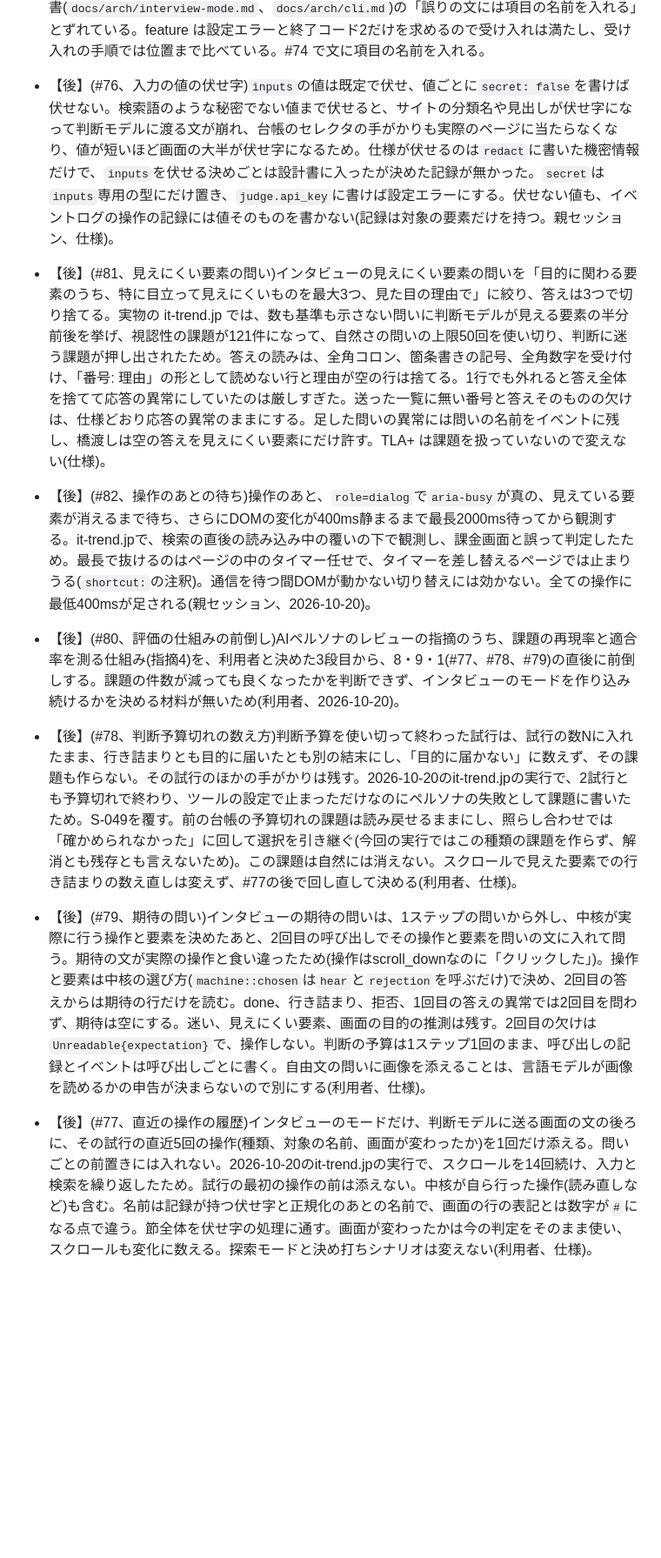
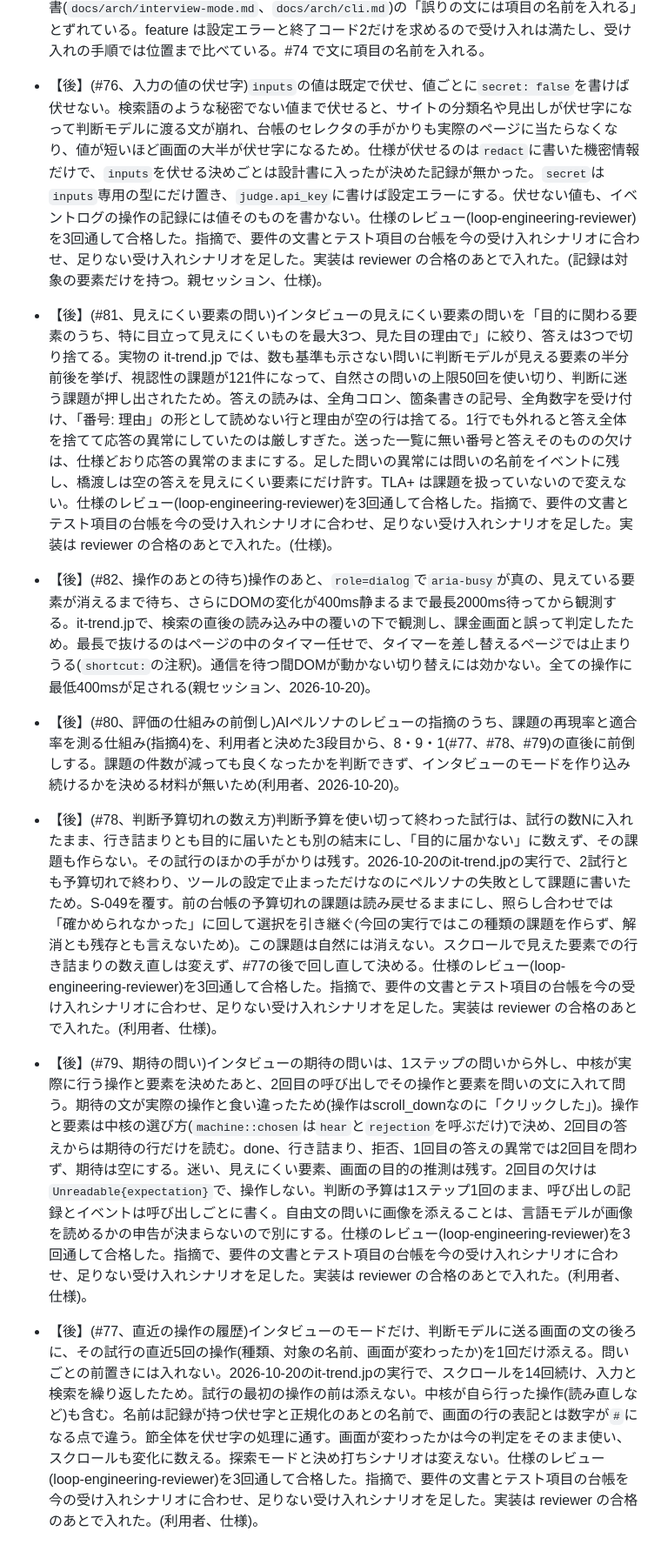
Before and after one commit to Hakkadaikon/webqa-explorer, a Markdown page: tasks/decisions.md, the part around the change. Shown at 87% size. Drawn GitHub-style; blank space fills up the shorter version.

Commit message:
docs(tasks): 仕様のレビューの結果を決めたことに添え、型の欄を直す
#76、#77、#78、#79、#81の決定に、仕様のレビューを3回通して合格
したことを添える。要件の文書の型の欄を要件の数に合わせ、イベント
ログに値を書かないことの確かめ方を台帳に書く。

Co-Authored-By: Claude Opus 5.5 <noreply@anthropic.com>

```diff
--- a/tasks/decisions.md
+++ b/tasks/decisions.md
@@ -83,10 +83,10 @@
 - 【後】(#72、インタビューの enter)インタビューの問いの操作の種類は中核の絞り込みを通らず、禁止要素のある画面でも enter が選択肢に残る。選ぶと応答の異常になり実行はしない。問いを中核の絞り込みに合わせる直しは後回しにする。
 - 【後】(#73、台帳のステップ番号)台帳の課題のスクリーンショットの「ステップ n」は、判断モデルに問いを出したステップのうち n 番目で、イベントログの step とは数え方が違う。回復の操作が入ると別の画面を指す。ログの step に揃えるには、中核の `interview::issue::Seen` に step を足し、`Shot.step` の意味と約30か所のテストを直す。feature の「ステップ n」の意味も変わるので、#73 で直す(PR 前の diff-review の design の指摘)。
 - 【後】(#74、値が0の設定エラーの文)`interview.trials`、`interview.stuck_threshold`、`interview.max_natural_questions` に0を書くと、誤りの文は YAML の読み込みの文(`invalid value: integer 0, expected a nonzero u32 at line N`)になり、項目の名前が入らない。設計書(`docs/arch/interview-mode.md`、`docs/arch/cli.md`)の「誤りの文には項目の名前を入れる」とずれている。feature は設定エラーと終了コード2だけを求めるので受け入れは満たし、受け入れの手順では位置まで比べている。#74 で文に項目の名前を入れる。
-- 【後】(#76、入力の値の伏せ字)`inputs`の値は既定で伏せ、値ごとに`secret: false`を書けば伏せない。検索語のような秘密でない値まで伏せると、サイトの分類名や見出しが伏せ字になって判断モデルに渡る文が崩れ、台帳のセレクタの手がかりも実際のページに当たらなくなり、値が短いほど画面の大半が伏せ字になるため。仕様が伏せるのは`redact`に書いた機密情報だけで、`inputs`を伏せる決めごとは設計書に入ったが決めた記録が無かった。`secret`は`inputs`専用の型にだけ置き、`judge.api_key`に書けば設定エラーにする。伏せない値も、イベントログの操作の記録には値そのものを書かない(記録は対象の要素だけを持つ。親セッション、仕様)。
-- 【後】(#81、見えにくい要素の問い)インタビューの見えにくい要素の問いを「目的に関わる要素のうち、特に目立って見えにくいものを最大3つ、見た目の理由で」に絞り、答えは3つで切り捨てる。実物の it-trend.jp では、数も基準も示さない問いに判断モデルが見える要素の半分前後を挙げ、視認性の課題が121件になって、自然さの問いの上限50回を使い切り、判断に迷う課題が押し出されたため。答えの読みは、全角コロン、箇条書きの記号、全角数字を受け付け、「番号: 理由」の形として読めない行と理由が空の行は捨てる。1行でも外れると答え全体を捨てて応答の異常にしていたのは厳しすぎた。送った一覧に無い番号と答えそのものの欠けは、仕様どおり応答の異常のままにする。足した問いの異常には問いの名前をイベントに残し、橋渡しは空の答えを見えにくい要素にだけ許す。TLA+ は課題を扱っていないので変えない(仕様)。
+- 【後】(#76、入力の値の伏せ字)`inputs`の値は既定で伏せ、値ごとに`secret: false`を書けば伏せない。検索語のような秘密でない値まで伏せると、サイトの分類名や見出しが伏せ字になって判断モデルに渡る文が崩れ、台帳のセレクタの手がかりも実際のページに当たらなくなり、値が短いほど画面の大半が伏せ字になるため。仕様が伏せるのは`redact`に書いた機密情報だけで、`inputs`を伏せる決めごとは設計書に入ったが決めた記録が無かった。`secret`は`inputs`専用の型にだけ置き、`judge.api_key`に書けば設定エラーにする。伏せない値も、イベントログの操作の記録には値そのものを書かない。仕様のレビュー(loop-engineering-reviewer)を3回通して合格した。指摘で、要件の文書とテスト項目の台帳を今の受け入れシナリオに合わせ、足りない受け入れシナリオを足した。実装は reviewer の合格のあとで入れた。(記録は対象の要素だけを持つ。親セッション、仕様)。
+- 【後】(#81、見えにくい要素の問い)インタビューの見えにくい要素の問いを「目的に関わる要素のうち、特に目立って見えにくいものを最大3つ、見た目の理由で」に絞り、答えは3つで切り捨てる。実物の it-trend.jp では、数も基準も示さない問いに判断モデルが見える要素の半分前後を挙げ、視認性の課題が121件になって、自然さの問いの上限50回を使い切り、判断に迷う課題が押し出されたため。答えの読みは、全角コロン、箇条書きの記号、全角数字を受け付け、「番号: 理由」の形として読めない行と理由が空の行は捨てる。1行でも外れると答え全体を捨てて応答の異常にしていたのは厳しすぎた。送った一覧に無い番号と答えそのものの欠けは、仕様どおり応答の異常のままにする。足した問いの異常には問いの名前をイベントに残し、橋渡しは空の答えを見えにくい要素にだけ許す。TLA+ は課題を扱っていないので変えない。仕様のレビュー(loop-engineering-reviewer)を3回通して合格した。指摘で、要件の文書とテスト項目の台帳を今の受け入れシナリオに合わせ、足りない受け入れシナリオを足した。実装は reviewer の合格のあとで入れた。(仕様)。
 - 【後】(#82、操作のあとの待ち)操作のあと、`role=dialog`で`aria-busy`が真の、見えている要素が消えるまで待ち、さらにDOMの変化が400ms静まるまで最長2000ms待ってから観測する。it-trend.jpで、検索の直後の読み込み中の覆いの下で観測し、課金画面と誤って判定したため。最長で抜けるのはページの中のタイマー任せで、タイマーを差し替えるページでは止まりうる(`shortcut:`の注釈)。通信を待つ間DOMが動かない切り替えには効かない。全ての操作に最低400msが足される(親セッション、2026-10-20)。
 - 【後】(#80、評価の仕組みの前倒し)AIペルソナのレビューの指摘のうち、課題の再現率と適合率を測る仕組み(指摘4)を、利用者と決めた3段目から、8・9・1(#77、#78、#79)の直後に前倒しする。課題の件数が減っても良くなったかを判断できず、インタビューのモードを作り込み続けるかを決める材料が無いため(利用者、2026-10-20)。
-- 【後】(#78、判断予算切れの数え方)判断予算を使い切って終わった試行は、試行の数Nに入れたまま、行き詰まりとも目的に届いたとも別の結末にし、「目的に届かない」に数えず、その課題も作らない。その試行のほかの手がかりは残す。2026-10-20のit-trend.jpの実行で、2試行とも予算切れで終わり、ツールの設定で止まっただけなのにペルソナの失敗として課題に書いたため。S-049を覆す。前の台帳の予算切れの課題は読み戻せるままにし、照らし合わせでは「確かめられなかった」に回して選択を引き継ぐ(今回の実行ではこの種類の課題を作らず、解消とも残存とも言えないため)。この課題は自然には消えない。スクロールで見えた要素での行き詰まりの数え直しは変えず、#77の後で回し直して決める(利用者、仕様)。
-- 【後】(#79、期待の問い)インタビューの期待の問いは、1ステップの問いから外し、中核が実際に行う操作と要素を決めたあと、2回目の呼び出しでその操作と要素を問いの文に入れて問う。期待の文が実際の操作と食い違ったため(操作はscroll_downなのに「クリックした」)。操作と要素は中核の選び方(`machine::chosen`は`hear`と`rejection`を呼ぶだけ)で決め、2回目の答えからは期待の行だけを読む。done、行き詰まり、拒否、1回目の答えの異常では2回目を問わず、期待は空にする。迷い、見えにくい要素、画面の目的の推測は残す。2回目の欠けは`Unreadable{expectation}`で、操作しない。判断の予算は1ステップ1回のまま、呼び出しの記録とイベントは呼び出しごとに書く。自由文の問いに画像を添えることは、言語モデルが画像を読めるかの申告が決まらないので別にする(利用者、仕様)。
-- 【後】(#77、直近の操作の履歴)インタビューのモードだけ、判断モデルに送る画面の文の後ろに、その試行の直近5回の操作(種類、対象の名前、画面が変わったか)を1回だけ添える。問いごとの前置きには入れない。2026-10-20のit-trend.jpの実行で、スクロールを14回続け、入力と検索を繰り返したため。試行の最初の操作の前は添えない。中核が自ら行った操作(読み直しなど)も含む。名前は記録が持つ伏せ字と正規化のあとの名前で、画面の行の表記とは数字が`#`になる点で違う。節全体を伏せ字の処理に通す。画面が変わったかは今の判定をそのまま使い、スクロールも変化に数える。探索モードと決め打ちシナリオは変えない(利用者、仕様)。
+- 【後】(#78、判断予算切れの数え方)判断予算を使い切って終わった試行は、試行の数Nに入れたまま、行き詰まりとも目的に届いたとも別の結末にし、「目的に届かない」に数えず、その課題も作らない。その試行のほかの手がかりは残す。2026-10-20のit-trend.jpの実行で、2試行とも予算切れで終わり、ツールの設定で止まっただけなのにペルソナの失敗として課題に書いたため。S-049を覆す。前の台帳の予算切れの課題は読み戻せるままにし、照らし合わせでは「確かめられなかった」に回して選択を引き継ぐ(今回の実行ではこの種類の課題を作らず、解消とも残存とも言えないため)。この課題は自然には消えない。スクロールで見えた要素での行き詰まりの数え直しは変えず、#77の後で回し直して決める。仕様のレビュー(loop-engineering-reviewer)を3回通して合格した。指摘で、要件の文書とテスト項目の台帳を今の受け入れシナリオに合わせ、足りない受け入れシナリオを足した。実装は reviewer の合格のあとで入れた。(利用者、仕様)。
+- 【後】(#79、期待の問い)インタビューの期待の問いは、1ステップの問いから外し、中核が実際に行う操作と要素を決めたあと、2回目の呼び出しでその操作と要素を問いの文に入れて問う。期待の文が実際の操作と食い違ったため(操作はscroll_downなのに「クリックした」)。操作と要素は中核の選び方(`machine::chosen`は`hear`と`rejection`を呼ぶだけ)で決め、2回目の答えからは期待の行だけを読む。done、行き詰まり、拒否、1回目の答えの異常では2回目を問わず、期待は空にする。迷い、見えにくい要素、画面の目的の推測は残す。2回目の欠けは`Unreadable{expectation}`で、操作しない。判断の予算は1ステップ1回のまま、呼び出しの記録とイベントは呼び出しごとに書く。自由文の問いに画像を添えることは、言語モデルが画像を読めるかの申告が決まらないので別にする。仕様のレビュー(loop-engineering-reviewer)を3回通して合格した。指摘で、要件の文書とテスト項目の台帳を今の受け入れシナリオに合わせ、足りない受け入れシナリオを足した。実装は reviewer の合格のあとで入れた。(利用者、仕様)。
+- 【後】(#77、直近の操作の履歴)インタビューのモードだけ、判断モデルに送る画面の文の後ろに、その試行の直近5回の操作(種類、対象の名前、画面が変わったか)を1回だけ添える。問いごとの前置きには入れない。2026-10-20のit-trend.jpの実行で、スクロールを14回続け、入力と検索を繰り返したため。試行の最初の操作の前は添えない。中核が自ら行った操作(読み直しなど)も含む。名前は記録が持つ伏せ字と正規化のあとの名前で、画面の行の表記とは数字が`#`になる点で違う。節全体を伏せ字の処理に通す。画面が変わったかは今の判定をそのまま使い、スクロールも変化に数える。探索モードと決め打ちシナリオは変えない。仕様のレビュー(loop-engineering-reviewer)を3回通して合格した。指摘で、要件の文書とテスト項目の台帳を今の受け入れシナリオに合わせ、足りない受け入れシナリオを足した。実装は reviewer の合格のあとで入れた。(利用者、仕様)。
```
Also changed, not shown: tasks/loopeng/InterviewMode.extract.md (+2 -2 lines), tasks/test-design/WebExploratoryQA.md (+1 -1 lines).
